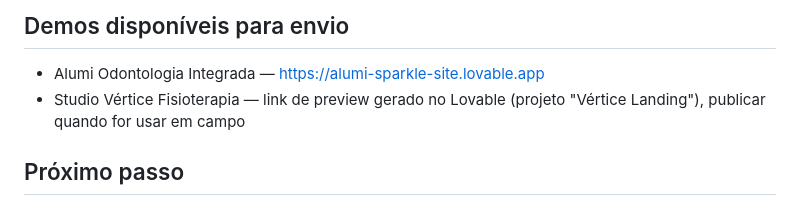
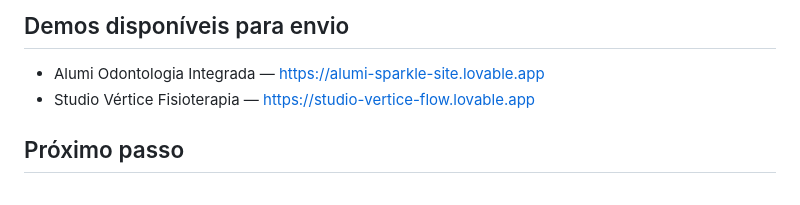
Before and after one commit to mrbabu/fabrica-sites-saas, a Markdown page: docs/fase2_scripts_whatsapp.md, the part around the change. Drawn GitHub-style.

Commit message:
docs: add live link for the Studio Vértice Fisioterapia demo
Co-Authored-By: Claude Sonnet 5 <noreply@anthropic.com>

```diff
--- a/docs/fase2_scripts_whatsapp.md
+++ b/docs/fase2_scripts_whatsapp.md
@@ -82,8 +82,7 @@ script de telemarketing) e dá à recepcionista uma resposta fácil de dar.
 ## Demos disponíveis para envio
 
 - Alumi Odontologia Integrada — https://alumi-sparkle-site.lovable.app
-- Studio Vértice Fisioterapia — link de preview gerado no Lovable (projeto
-  "Vértice Landing"), publicar quando for usar em campo
+- Studio Vértice Fisioterapia — https://studio-vertice-flow.lovable.app
 
 ## Próximo passo
 
```
